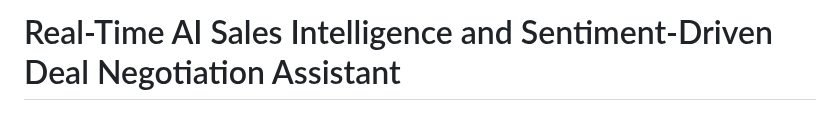
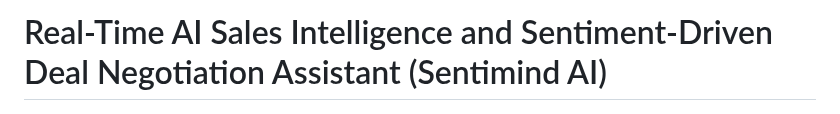
Before and after one commit to Resultyst/Infosys_Real_Time_Sales_Intelligence, a Markdown page: README.md, the part around the change. GitHub-like rendering.

```diff
--- a/README.md
+++ b/README.md
@@ -1,4 +1,4 @@
-# Real-Time AI Sales Intelligence and Sentiment-Driven Deal Negotiation Assistant
+# Real-Time AI Sales Intelligence and Sentiment-Driven Deal Negotiation Assistant (Sentimind AI)
 
 ![Project Banner](assets/banner.png)
 
```
